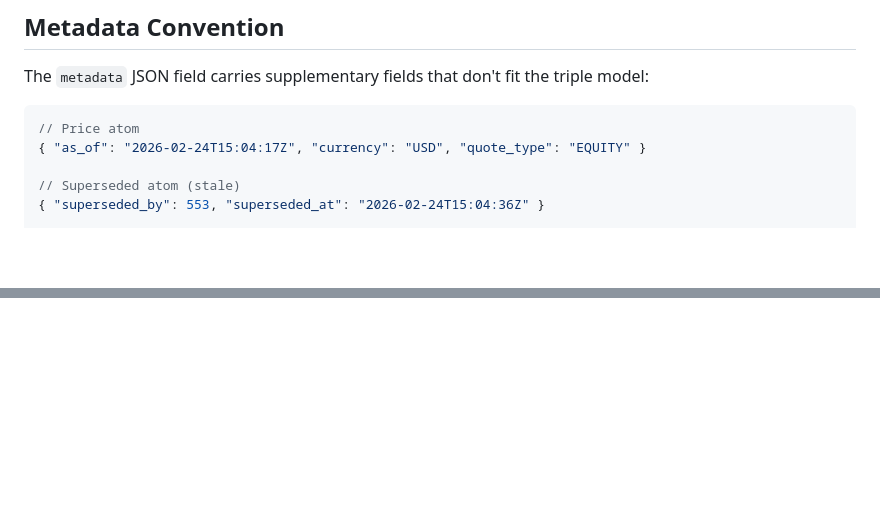
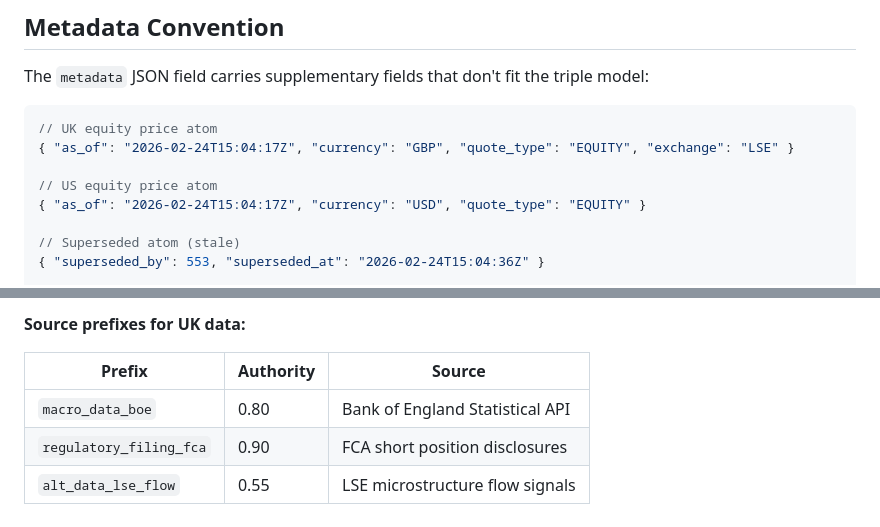
Before and after one commit to Alby2007/Mem-Backend, a Markdown page: docs/data-model.md, 2 parts joined by grey strips. GitHub-like rendering; blank space fills up the shorter version.

````diff
--- a/docs/data-model.md
+++ b/docs/data-model.md
@@ -246,7 +246,10 @@ Used by `knowledge/authority.py` for re-ranking retrieved atoms.
 The `metadata` JSON field carries supplementary fields that don't fit the triple model:
 
 ```jsonc
-// Price atom
+// UK equity price atom
+{ "as_of": "2026-02-24T15:04:17Z", "currency": "GBP", "quote_type": "EQUITY", "exchange": "LSE" }
+
+// US equity price atom
 { "as_of": "2026-02-24T15:04:17Z", "currency": "USD", "quote_type": "EQUITY" }
 
 // Superseded atom (stale)
@@ -290,0 +389,7 @@ All stored lowercase: `aapl`, `msft`, `googl`, `amzn`, `nvda`, `meta`, `tsla`, `
+**Source prefixes for UK data:**
+
+| Prefix | Authority | Source |
+|---|---|---|
+| `macro_data_boe` | 0.80 | Bank of England Statistical API |
+| `regulatory_filing_fca` | 0.90 | FCA short position disclosures |
+| `alt_data_lse_flow` | 0.55 | LSE microstructure flow signals |
````
Also changed, not shown: other parts of docs/data-model.md (+101 -6 lines).
